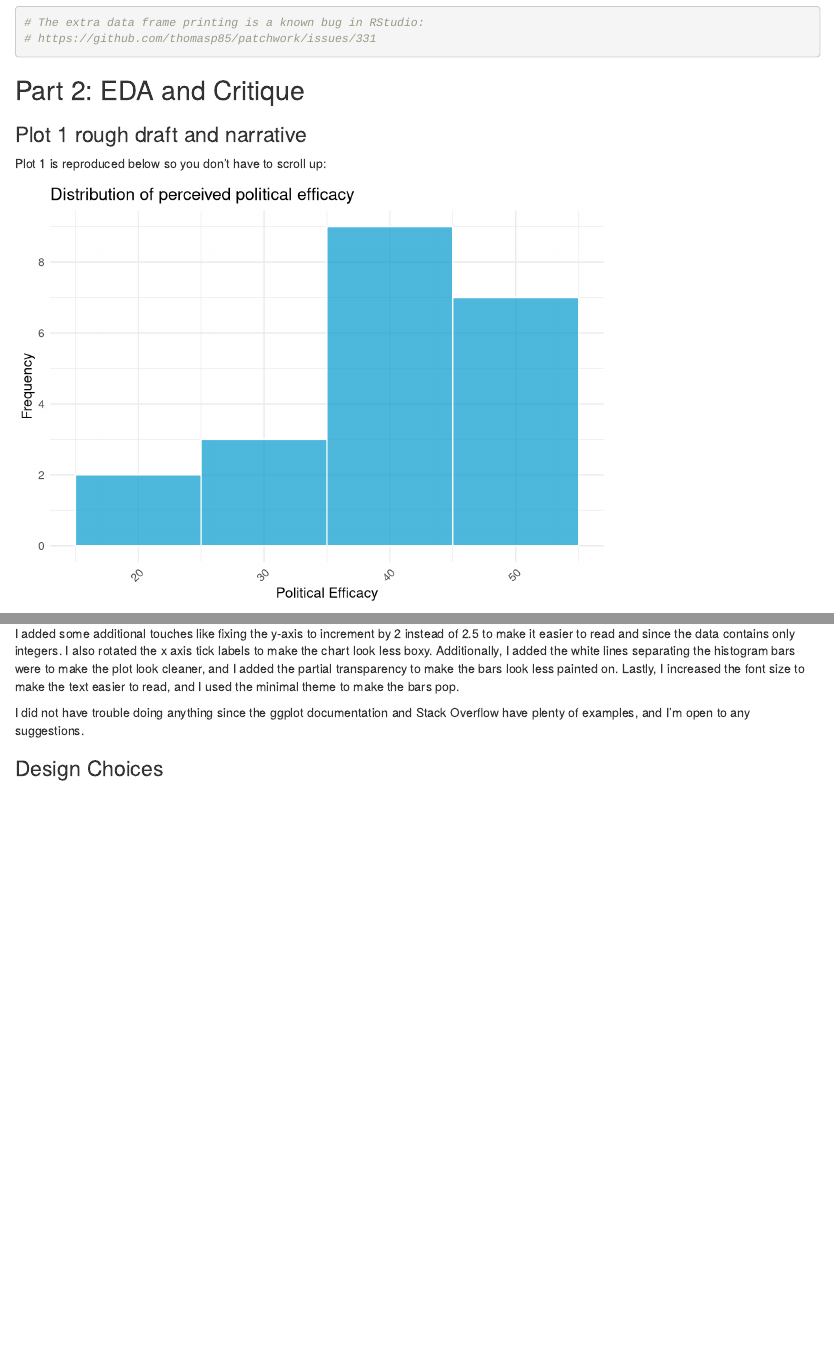
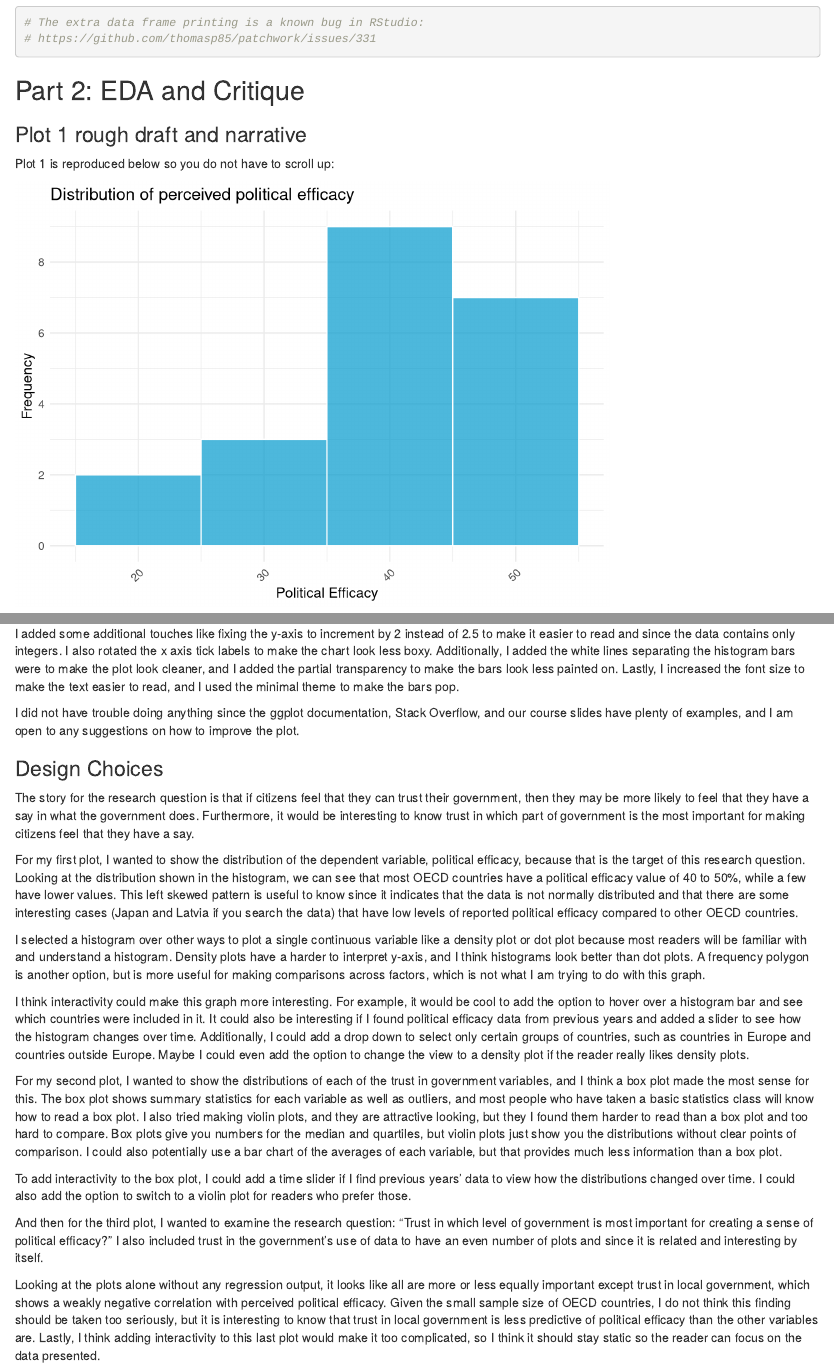
Before and after one commit to rjcampo/40700-hw2, an R Markdown document (macs 40700 HW 2.Rmd): the page in a window 1100 px wide, from 4260 px down, and a second part further down, joined at a grey line. Rendered offline with R 4.5, knitr and Pandoc, with nearby package versions; drawn as R Markdown's standard HTML page in place of the format the file asks for.

Commit message:
Finished assignment 2

````diff
--- a/macs 40700 HW 2.Rmd
+++ b/macs 40700 HW 2.Rmd
@@ -138,7 +138,7 @@ print(combined_plot)
 
 ## Part 2: EDA and Critique
 ### Plot 1 rough draft and narrative
-Plot 1 is reproduced below so you don't have to scroll up:
+Plot 1 is reproduced below so you do not have to scroll up:
 ```{r, echo = FALSE}
 ggplot(oecd_data, aes(x = TRUST_PE_EXT_CON)) +
   geom_histogram(binwidth = 10, fill = "deepskyblue3", color = "white", alpha = 0.7, na.rm = TRUE) +
@@ -161,6 +161,21 @@ I think a simple histogram like this one is a good way to show the distribution
 
 I added some additional touches like fixing the y-axis to increment by 2 instead of 2.5 to make it easier to read and since the data contains only integers. I also rotated the x axis tick labels to make the chart look less boxy. Additionally, I added the white lines separating the histogram bars were to make the plot look cleaner, and I added the partial transparency to make the bars look less painted on. Lastly, I increased the font size to make the text easier to read, and I used the minimal theme to make the bars pop.
 
-I did not have trouble doing anything since the ggplot documentation and Stack Overflow have plenty of examples, and I'm open to any suggestions.
+I did not have trouble doing anything since the ggplot documentation, Stack Overflow, and our course slides have plenty of examples, and I am open to any suggestions on how to improve the plot.
 
 ### Design Choices
+The story for the research question is that if citizens feel that they can trust their government, then they may be more likely to feel that they have a say in what the government does. Furthermore, it would be interesting to know trust in which part of government is the most important for making citizens feel that they have a say.
+
+For my first plot, I wanted to show the distribution of the dependent variable, political efficacy, because that is the target of this research question. Looking at the distribution shown in the histogram, we can see that most OECD countries have a political efficacy value of 40 to 50%, while a few have lower values. This left skewed pattern is useful to know since it indicates that the data is not normally distributed and that there are some interesting cases (Japan and Latvia if you search the data) that have low levels of reported political efficacy compared to other OECD countries.
+
+I selected a histogram over other ways to plot a single continuous variable like a density plot or dot plot because most readers will be familiar with and understand a histogram. Density plots have a harder to interpret y-axis, and I think histograms look better than dot plots. A frequency polygon is another option, but is more useful for making comparisons across factors, which is not what I am trying to do with this graph.
+
+I think interactivity could make this graph more interesting. For example, it would be cool to add the option to hover over a histogram bar and see which countries were included in it. It could also be interesting if I found political efficacy data from previous years and added a slider to see how the histogram changes over time. Additionally, I could add a drop down to select only certain groups of countries, such as countries in Europe and countries outside Europe. Maybe I could even add the option to change the view to a density plot if the reader really likes density plots.
+
+For my second plot, I wanted to show the distributions of each of the trust in government variables, and I think a box plot made the most sense for this. The box plot shows summary statistics for each variable as well as outliers, and most people who have taken a basic statistics class will know how to read a box plot. I also tried making violin plots, and they are attractive looking, but they I found them harder to read than a box plot and too hard to compare. Box plots give you numbers for the median and quartiles, but violin plots just show you the distributions without clear points of comparison. I could also potentially use a bar chart of the averages of each variable, but that provides much less information than a box plot.
+
+To add interactivity to the box plot, I could add a time slider if I find previous years' data to view how the distributions changed over time. I could also add the option to switch to a violin plot for readers who prefer those.
+
+And then for the third plot, I wanted to examine the research question: "Trust in which level of government is most important for creating a sense of political efficacy?" I also included trust in the government's use of data to have an even number of plots and since it is related and interesting by itself.
+
+Looking at the plots alone without any regression output, it looks like all are more or less equally important except trust in local government, which shows a weakly negative correlation with perceived political efficacy. Given the small sample size of OECD countries, I do not think this finding should be taken too seriously, but it is interesting to know that trust in local government is less predictive of political efficacy than the other variables are. Lastly, I think adding interactivity to this last plot would make it too complicated, so I think it should stay static so the reader can focus on the data presented.
````
Also changed, not shown: macs 40700 HW 2.Rmd (2 more changed lines).
